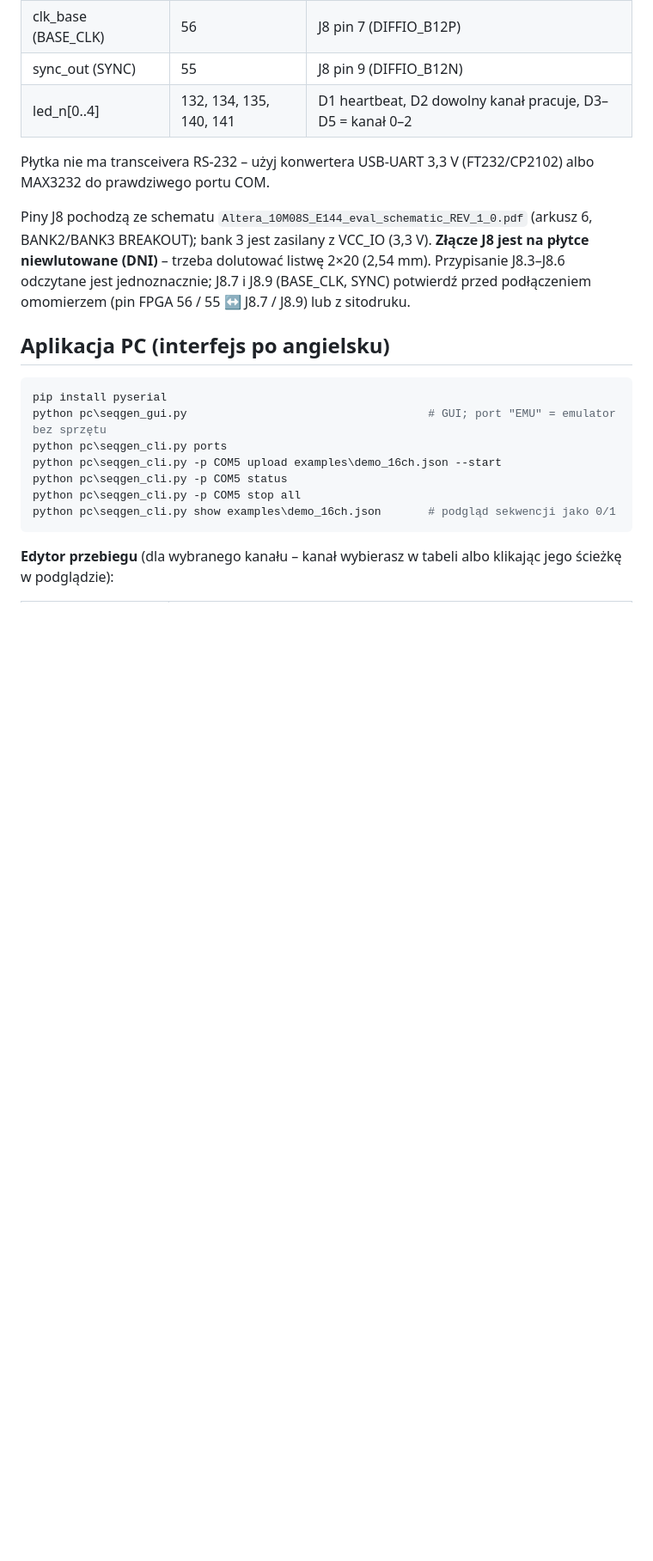
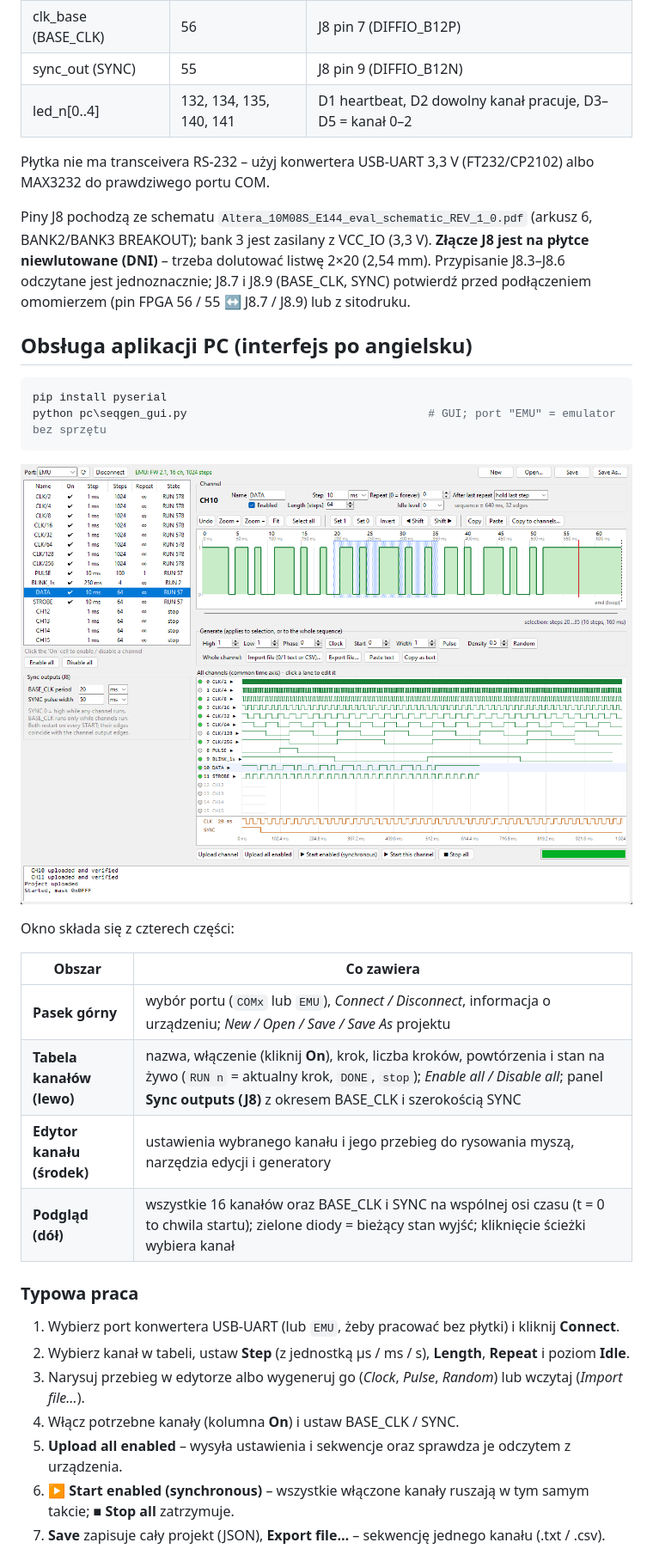
Before and after one commit to drxcom13/seqgen16, a Markdown page: README.md, the part around one of its changes. Shown at 86% size. GitHub-like rendering; pictures changed too: docs/gui_main.png (added); blank space fills up the shorter version.

Commit message:
README: project assumptions and app usage guide with screenshots
Co-Authored-By: Claude Opus 5.5 <noreply@anthropic.com>

````diff
--- a/README.md
+++ b/README.md
@@ -118,16 +139,31 @@ bank 3 jest zasilany z VCC_IO (3,3 V). **Złącze J8 jest na płytce niewlutowan
 2×20 (2,54 mm). Przypisanie J8.3–J8.6 odczytane jest jednoznacznie; J8.7 i J8.9 (BASE_CLK, SYNC) potwierdź przed
 podłączeniem omomierzem (pin FPGA 56 / 55 ↔ J8.7 / J8.9) lub z sitodruku.
 
-## Aplikacja PC (interfejs po angielsku)
+## Obsługa aplikacji PC (interfejs po angielsku)
 
 ```powershell
 pip install pyserial
 python pc\seqgen_gui.py                                    # GUI; port "EMU" = emulator bez sprzętu
-python pc\seqgen_cli.py ports
-python pc\seqgen_cli.py -p COM5 upload examples\demo_16ch.json --start
-python pc\seqgen_cli.py -p COM5 status
-python pc\seqgen_cli.py -p COM5 stop all
-python pc\seqgen_cli.py show examples\demo_16ch.json       # podgląd sekwencji jako 0/1
 ```
 
-**Edytor przebiegu** (dla wybranego kanału – kanał wybierasz w tabeli albo klikając jego ścieżkę w podglądzie):
+![Okno główne aplikacji](docs/gui_main.png)
+
+Okno składa się z czterech części:
+
+| Obszar | Co zawiera |
+|---|---|
+| **Pasek górny** | wybór portu (`COMx` lub `EMU`), *Connect / Disconnect*, informacja o urządzeniu; *New / Open / Save / Save As* projektu |
+| **Tabela kanałów (lewo)** | nazwa, włączenie (kliknij **On**), krok, liczba kroków, powtórzenia i stan na żywo (`RUN n` = aktualny krok, `DONE`, `stop`); *Enable all / Disable all*; panel **Sync outputs (J8)** z okresem BASE_CLK i szerokością SYNC |
+| **Edytor kanału (środek)** | ustawienia wybranego kanału i jego przebieg do rysowania myszą, narzędzia edycji i generatory |
+| **Podgląd (dół)** | wszystkie 16 kanałów oraz BASE_CLK i SYNC na wspólnej osi czasu (t = 0 to chwila startu); zielone diody = bieżący stan wyjść; kliknięcie ścieżki wybiera kanał |
+
+### Typowa praca
+
+1. Wybierz port konwertera USB-UART (lub `EMU`, żeby pracować bez płytki) i kliknij **Connect**.
+2. Wybierz kanał w tabeli, ustaw **Step** (z jednostką µs / ms / s), **Length**, **Repeat** i poziom **Idle**.
+3. Narysuj przebieg w edytorze albo wygeneruj go (*Clock*, *Pulse*, *Random*) lub wczytaj (*Import file…*).
+4. Włącz potrzebne kanały (kolumna **On**) i ustaw BASE_CLK / SYNC.
+5. **Upload all enabled** – wysyła ustawienia i sekwencje oraz sprawdza je odczytem z urządzenia.
+6. **▶ Start enabled (synchronous)** – wszystkie włączone kanały ruszają w tym samym takcie; **■ Stop all** zatrzymuje.
+7. **Save** zapisuje cały projekt (JSON), **Export file…** – sekwencję jednego kanału (.txt / .csv).
+
````
Also changed, not shown: other parts of README.md (+41 -8 lines), docs/gui_editor.png (added).
